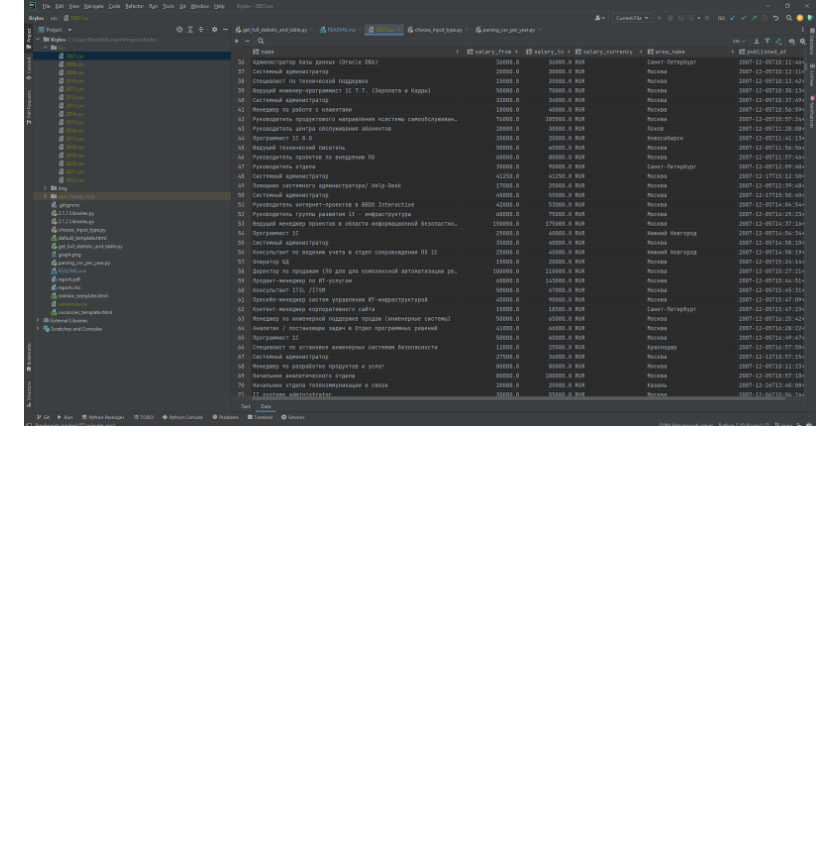
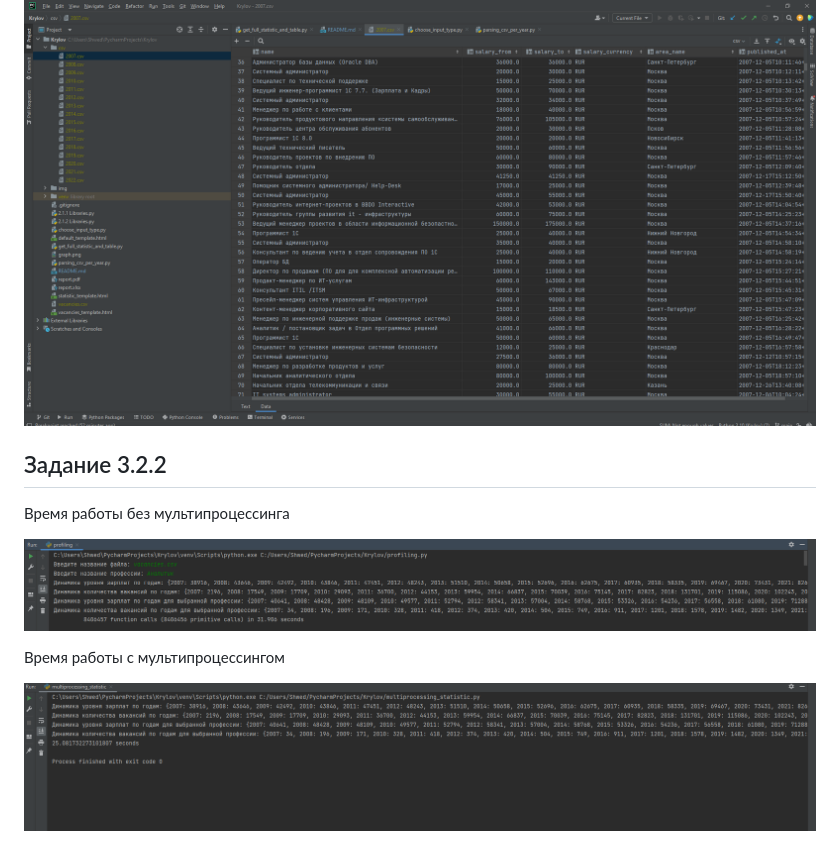
Before and after one commit to SHWEDUS/Krylov, a Markdown page: README.md, the part around the change. Rendered like a GitHub page; pictures changed too: img/on_multy.png (added), img/un_multy.png (added); blank space fills up the shorter version.

Commit message:
3.2.2 добавил мультипроцессинг и сравнил время работы

```diff
--- a/README.md
+++ b/README.md
@@ -24,3 +24,13 @@
 Внутренность и колличество csv файлов
 
 ![Внутренность и колличество csv файлов](img/check_csv.png "Title")
+
+## Задание 3.2.2
+
+Время работы без мультипроцессинга
+
+![Время работы без мультипроцессинга](img/un_multy.png "Title")
+
+Время работы с мультипроцессингом
+
+![Время работы с мультипроцессингом](img/on_multy.png "Title")
```
Also changed, not shown: 3 other files.
